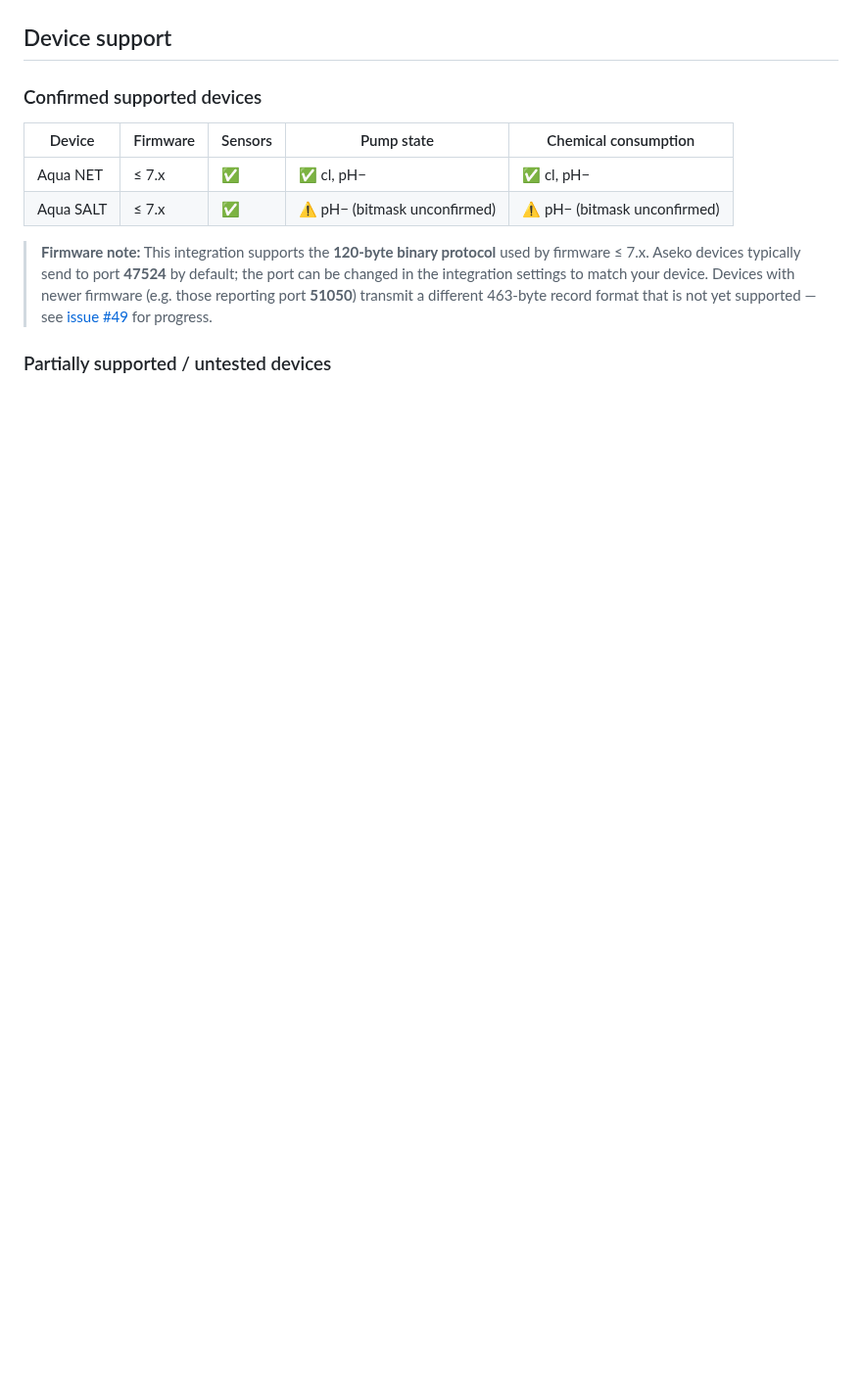
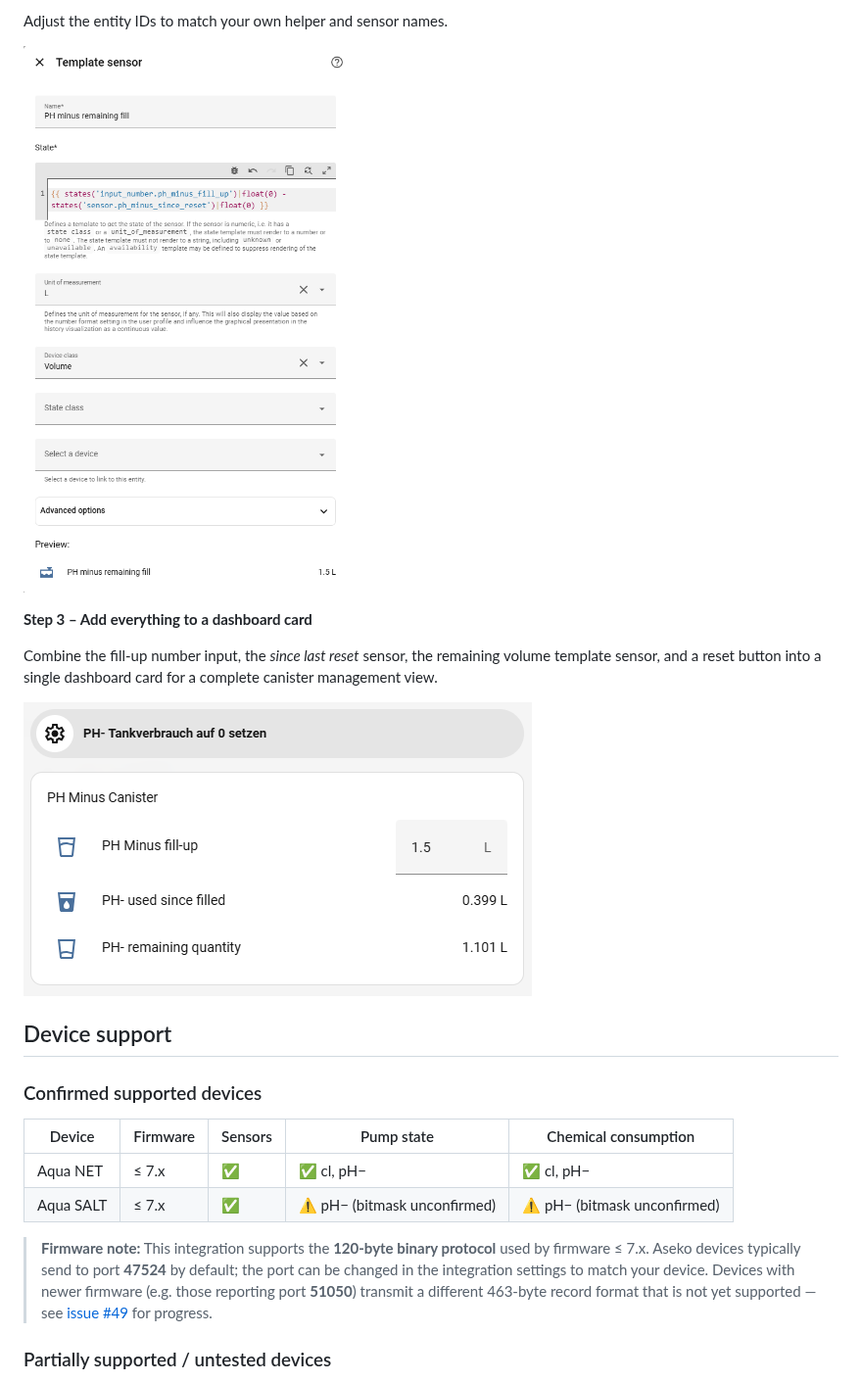
Before and after one commit to hopkins-tk/home-assistant-aseko-local, a Markdown page: README.md, the part around one of its changes. Shown at 98% size. GitHub-like rendering; pictures changed too: images/aseko_dashboard_canister_handling.png (added), images/aseko_template_sensor_remaining.png (added); blank space fills up the shorter version.

```diff
--- a/README.md
+++ b/README.md
@@ -68,3 +125,12 @@ Since release `1.3.0` **Aseko Local** has a built in forwarder that can be enabl
+Adjust the entity IDs to match your own helper and sensor names.
+
+![Template sensor for remaining canister volume](images/aseko_template_sensor_remaining.png)
+
+**Step 3 – Add everything to a dashboard card**
+
+Combine the fill-up number input, the *since last reset* sensor, the remaining volume template sensor, and a reset button into a single dashboard card for a complete canister management view.
+
+![Dashboard canister management card](images/aseko_dashboard_canister_handling.png)
 
 ## Device support
 
```
Also changed, not shown: other parts of README.md (+59 -2 lines), images/aseko_action_reset.png (added), images/aseko_config_reset_button.png (added), images/aseko_dashboard_consum_example.png (added), images/aseko_number_canister_fill-up.png (added), 9 other files.
